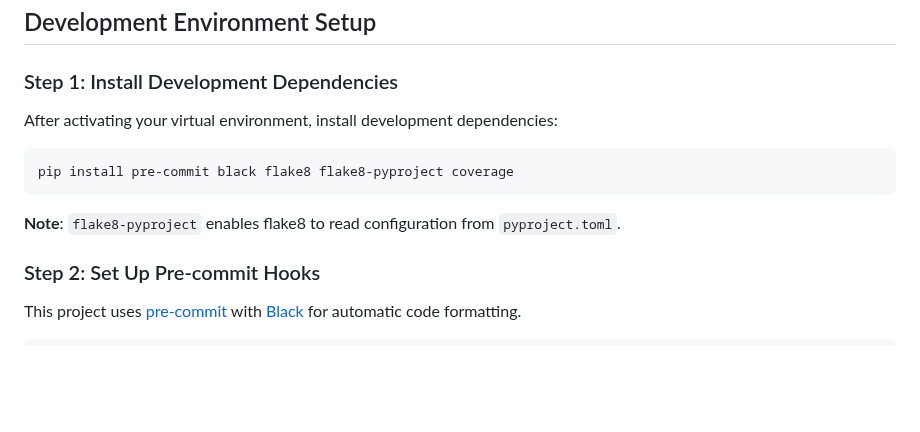
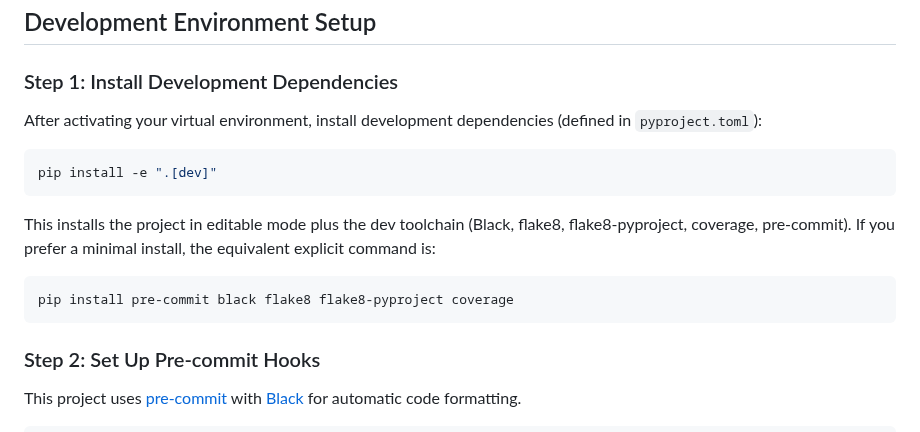
Before and after one commit to shin3tky/detect_meteors, a Markdown page: INSTALL_DEV.md, the part around the change. Rendered like a GitHub page; blank space fills up the shorter version.

Commit message:
Updated to install developer's tools.

````diff
--- a/INSTALL_DEV.md
+++ b/INSTALL_DEV.md
@@ -13,13 +13,17 @@ Complete the basic installation from [INSTALL.md](INSTALL.md) first, then follow
 
 ### Step 1: Install Development Dependencies
 
-After activating your virtual environment, install development dependencies:
+After activating your virtual environment, install development dependencies (defined in `pyproject.toml`):
+
+```bash
+pip install -e ".[dev]"
+```
+
+This installs the project in editable mode plus the dev toolchain (Black, flake8, flake8-pyproject, coverage, pre-commit). If you prefer a minimal install, the equivalent explicit command is:
 
 ```bash
 pip install pre-commit black flake8 flake8-pyproject coverage
 ```
-
-**Note**: `flake8-pyproject` enables flake8 to read configuration from `pyproject.toml`.
 
 ### Step 2: Set Up Pre-commit Hooks
 
````
